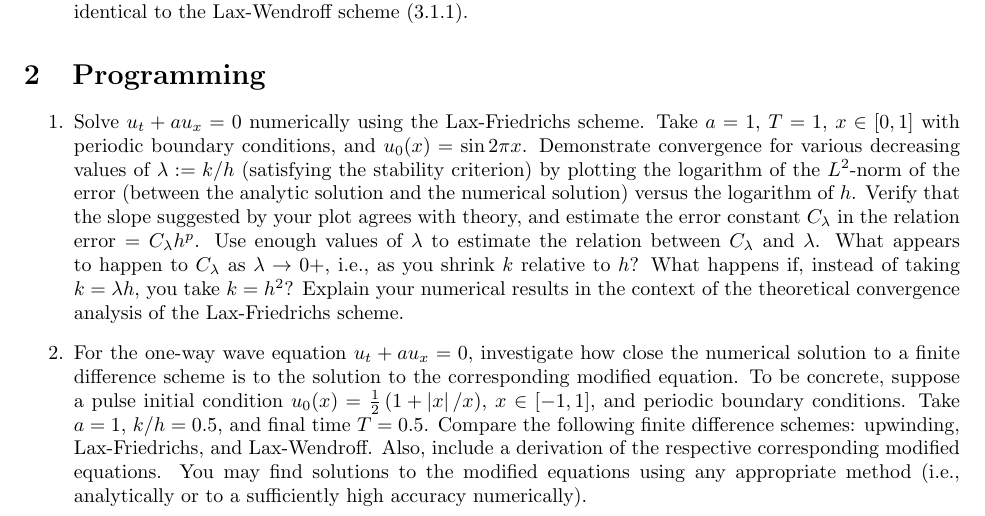
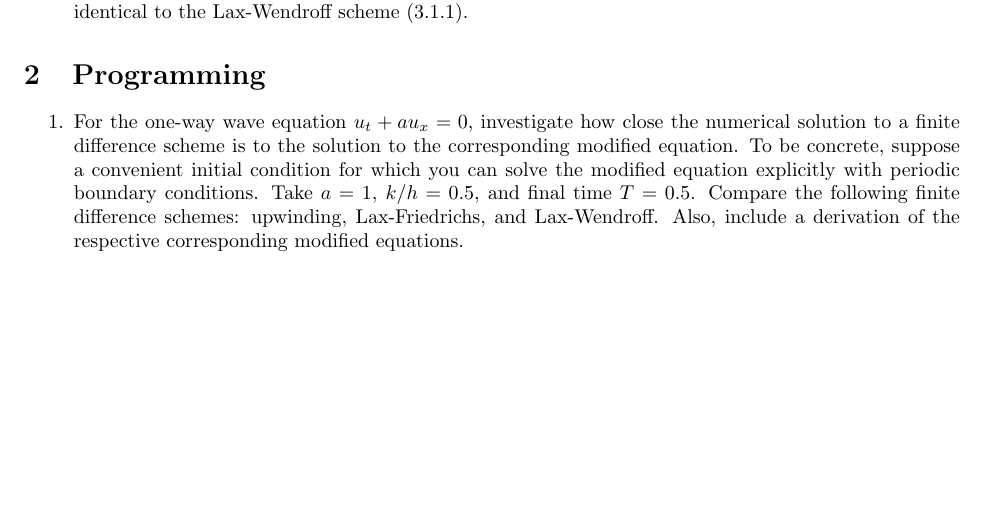
Before and after one commit to jhellrung/documents, a LaTeX problem sheet (courses/ucla/2011-2012/winter/math269b/homework3/homework3.tex): part of page 2 of 2, cut so that both start at the same text, the shorter picture padded with empty space. Compiled offline with pdfLaTeX.

Commit message:
fixing homework3

```diff
--- a/courses/ucla/2011-2012/winter/math269b/homework3/homework3.tex
+++ b/courses/ucla/2011-2012/winter/math269b/homework3/homework3.tex
@@ -68,9 +68,7 @@ is a second-order accurate scheme for the one-way wave equation (1.1.1). Show th
 
 \begin{itemize}
 
-\item[1.] Solve $u_t + a u_x = 0$ numerically using the Lax-Friedrichs scheme. Take $a = 1$, $T = 1$, $x \in [0,1]$ with periodic boundary conditions, and $u_0(x) = \sin 2 \pi x$. Demonstrate convergence for various decreasing values of $\lambda := k/h$ (satisfying the stability criterion) by plotting the logarithm of the $L^2$-norm of the error (between the analytic solution and the numerical solution) versus the logarithm of $h$. Verify that the slope suggested by your plot agrees with theory, and estimate the error constant $C_{\lambda}$ in the relation $\text{error} = C_{\lambda} h^p$. Use enough values of $\lambda$ to estimate the relation between $C_{\lambda}$ and $\lambda$. What appears to happen to $C_{\lambda}$ as $\lambda \to 0+$, i.e., as you shrink $k$ relative to $h$? What happens if, instead of taking $k = \lambda h$, you take $k = h^2$? Explain your numerical results in the context of the theoretical convergence analysis of the Lax-Friedrichs scheme.
-
-\item[2.] For the one-way wave equation $u_t + a u_x = 0$, investigate how close the numerical solution to a finite difference scheme is to the solution to the corresponding modified equation. To be concrete, suppose a pulse initial condition $u_0(x) = \frac{1}{2} \left( 1 + \abs{x}/x \right)$, $x \in [-1,1]$, and periodic boundary conditions. Take $a = 1$, $k/h = 0.5$, and final time $T = 0.5$. Compare the following finite difference schemes: upwinding, Lax-Friedrichs, and Lax-Wendroff. Also, include a derivation of the respective corresponding modified equations. You may find solutions to the modified equations using any appropriate method (i.e., analytically or to a sufficiently high accuracy numerically).
+\item[1.] For the one-way wave equation $u_t + a u_x = 0$, investigate how close the numerical solution to a finite difference scheme is to the solution to the corresponding modified equation. To be concrete, suppose a convenient initial condition for which you can solve the modified equation explicitly with periodic boundary conditions. Take $a = 1$, $k/h = 0.5$, and final time $T = 0.5$. Compare the following finite difference schemes: upwinding, Lax-Friedrichs, and Lax-Wendroff. Also, include a derivation of the respective corresponding modified equations.
 
 \end{itemize}
 
```
